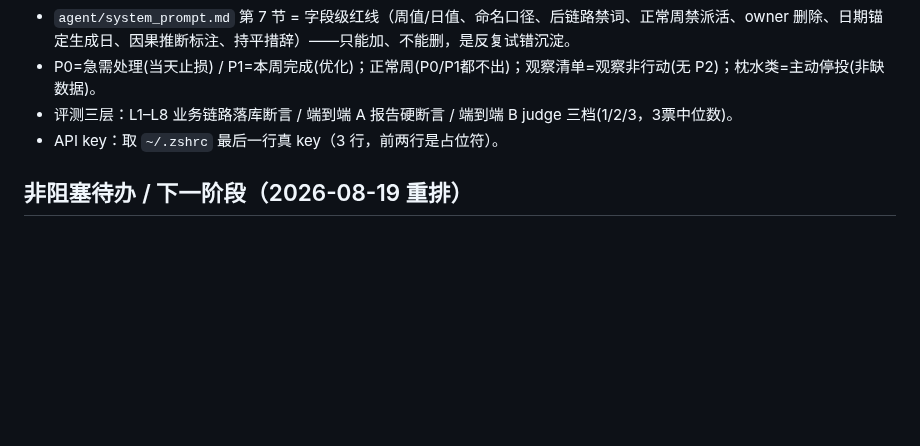
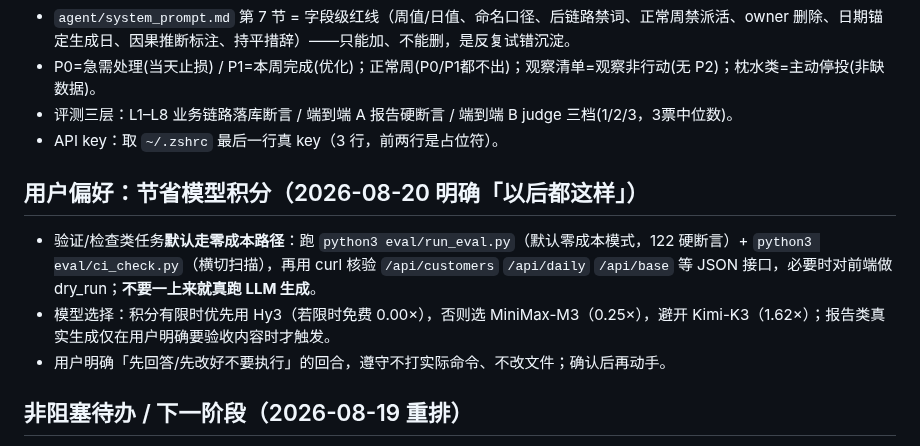
Before and after one commit to Averymeng/818, a Markdown page: .workbuddy/memory/MEMORY.md, the part around the change. Drawn GitHub-style; blank space fills up the shorter version.

Commit message:
docs(memory): 记录节省积分偏好（零成本优先）

```diff
--- a/.workbuddy/memory/MEMORY.md
+++ b/.workbuddy/memory/MEMORY.md
@@ -21,6 +21,11 @@
 - 评测三层：L1–L8 业务链路落库断言 / 端到端 A 报告硬断言 / 端到端 B judge 三档(1/2/3，3票中位数)。
 - API key：取 `~/.zshrc` 最后一行真 key（3 行，前两行是占位符）。
 
+## 用户偏好：节省模型积分（2026-08-20 明确「以后都这样」）
+- 验证/检查类任务**默认走零成本路径**：跑 `python3 eval/run_eval.py`（默认零成本模式，122 硬断言）+ `python3 eval/ci_check.py`（横切扫描），再用 curl 核验 `/api/customers` `/api/daily` `/api/base` 等 JSON 接口，必要时对前端做 dry_run；**不要一上来就真跑 LLM 生成**。
+- 模型选择：积分有限时优先用 Hy3（若限时免费 0.00×），否则选 MiniMax-M3（0.25×），避开 Kimi-K3（1.62×）；报告类真实生成仅在用户明确要验收内容时才触发。
+- 用户明确「先回答/先改好不要执行」的回合，遵守不打实际命令、不改文件；确认后再动手。
+
 ## 非阻塞待办 / 下一阶段（2026-08-19 重排）
 - CI 自动回归 **已完成**（ci_check.py + GitHub Actions，替代原 A/B 手动门槛；`git log` 见 df56310）。
 - **Phase 1 = 参考案例库(RAG) + 独立 badcase 库 = 已完成（2026-08-19 交付）**：`search_cases` 工具(code/agent/tools.py) 原本已实现（按行业/赛道/品类/signature 召回 diag_case，自动过滤 badcase），本次把 `diag_case` 净化为纯 referenceable=1 参考案例（eval/seed_cases.py 移除 badcase 行）；**新建 `diag_badcase` 表**(db/schema.sql) 物理独立，`data/seed_badcase.py` 把评测期 3 缺陷(周值日值混淆/依据不可核验/观察清单漏项)首批入库。注：原 system_prompt 用 referenceable=0 逻辑隔离，用户要的是物理分表，现已达成。
```
